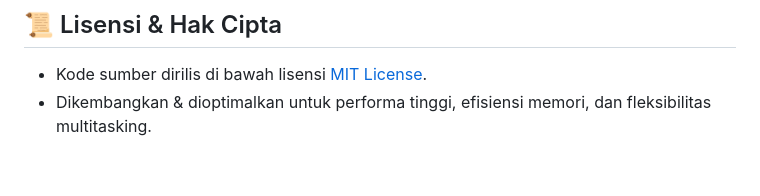
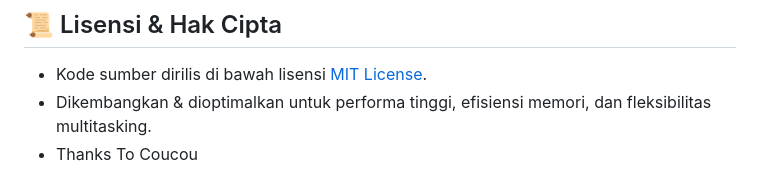
Before and after one commit to Snzy09/NexIsland, a Markdown page: README.md, the part around the change. GitHub-like rendering.

```diff
--- a/README.md
+++ b/README.md
@@ -163,3 +163,4 @@ Semua paket build siap pakai untuk Windows dan Android tersedia di folder `windo
 ## 📜 Lisensi & Hak Cipta
 - Kode sumber dirilis di bawah lisensi [MIT License](LICENSE).
 - Dikembangkan & dioptimalkan untuk performa tinggi, efisiensi memori, dan fleksibilitas multitasking.
+- Thanks To Coucou
```
